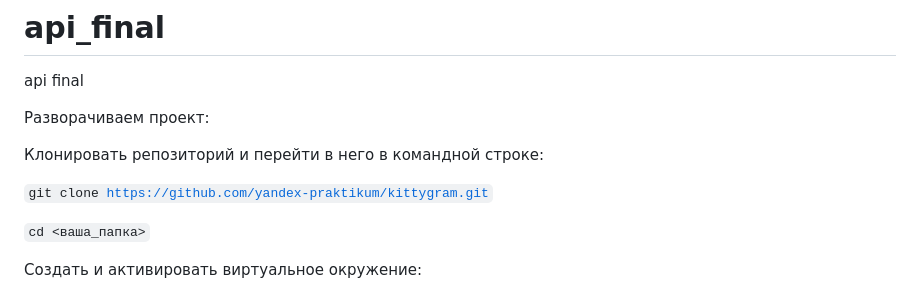
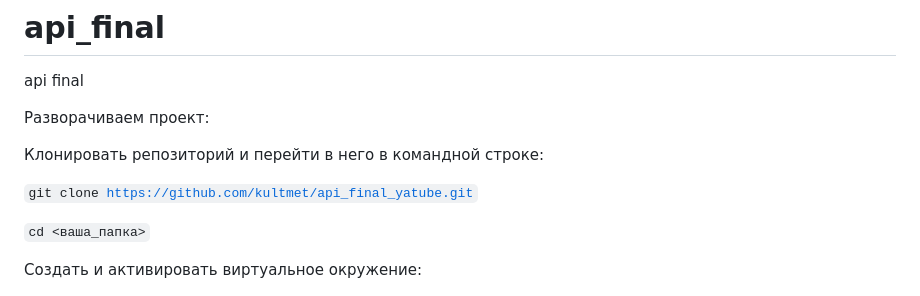
Before and after one commit to kultmet/api_final_yatube, a Markdown page: README.md, the part around the change. Drawn GitHub-style.

```diff
--- a/README.md
+++ b/README.md
@@ -5,7 +5,7 @@ api final
 
 Клонировать репозиторий и перейти в него в командной строке:
 
-<code>git clone https://github.com/yandex-praktikum/kittygram.git</code><br>
+<code>git clone https://github.com/kultmet/api_final_yatube.git</code><br>
 
 <code>cd <ваша_папка></code><br>
 
```
